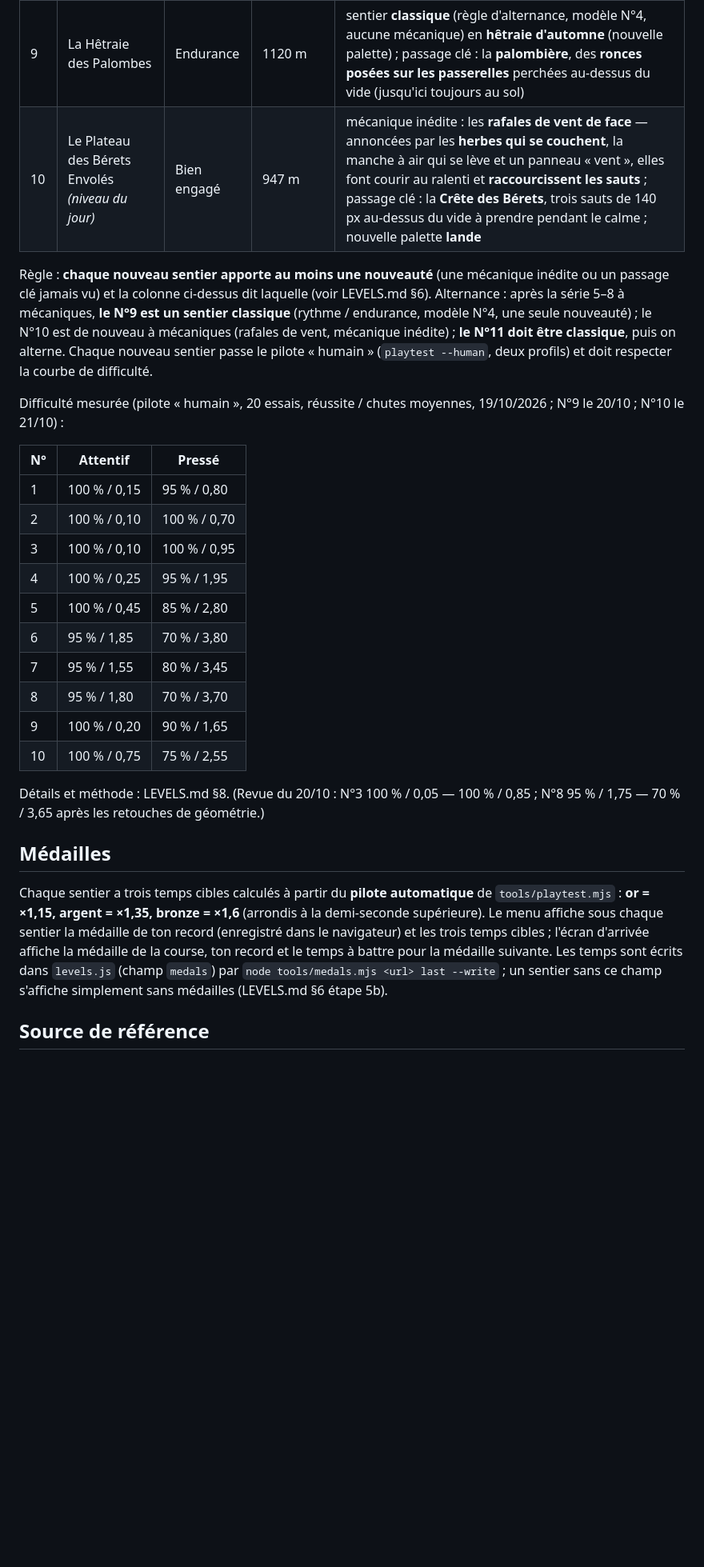
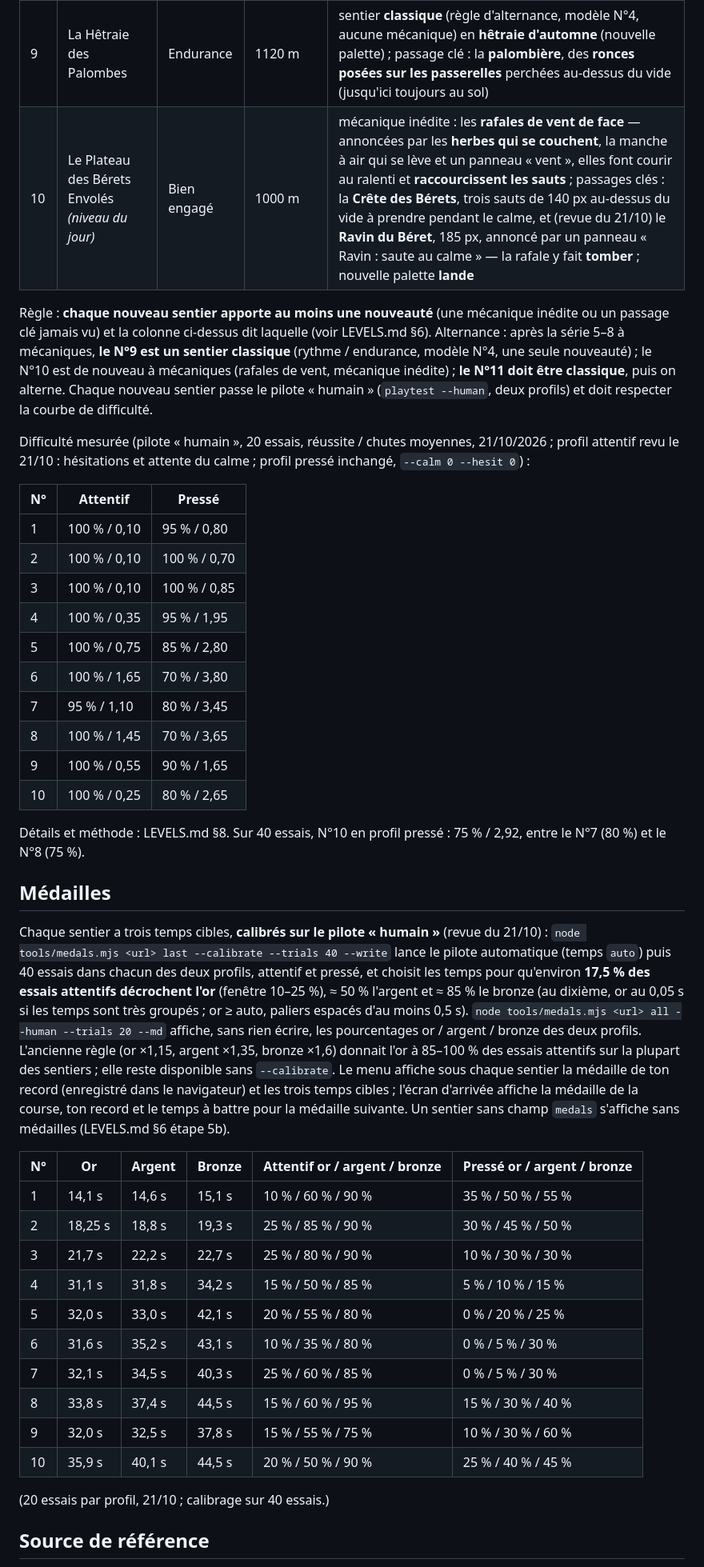
Before and after one commit to lorentebenjamin-creator/nouste-corrida-trail, a Markdown page: README.md, the part around one of its changes. Shown at 80% size. GitHub-like rendering; blank space fills up the shorter version.

Commit message:
Revue 21/10 (en cours) : README et LEVELS.md (médailles calibrées, ravin au calme, archive corrida-classement)

```diff
--- a/README.md
+++ b/README.md
@@ -22,7 +22,7 @@ de son auteur, pour pouvoir l'héberger soi-même et ajouter des sentiers.
 | 7 | La Cascade des Desmans | Engagé | 950 m | **jet de cascade** : rideau d'eau intermittent au-dessus d'un ravin |
 | 8 | Le Gué des Lucioles | Très engagé | 956 m | trail **de nuit** (nouvelle palette, liseré clair sur les sols, gave visible, lucioles) et **jet + radeau** : la cascade tombe sur l'embarcadère d'un radeau mobile, deux cycles à lire ensemble |
 | 9 | La Hêtraie des Palombes | Endurance | 1120 m | sentier **classique** (règle d'alternance, modèle N°4, aucune mécanique) en **hêtraie d'automne** (nouvelle palette) ; passage clé : la **palombière**, des **ronces posées sur les passerelles** perchées au-dessus du vide (jusqu'ici toujours au sol) |
-| 10 | Le Plateau des Bérets Envolés *(niveau du jour)* | Bien engagé | 947 m | mécanique inédite : les **rafales de vent de face** — annoncées par les **herbes qui se couchent**, la manche à air qui se lève et un panneau « vent », elles font courir au ralenti et **raccourcissent les sauts** ; passage clé : la **Crête des Bérets**, trois sauts de 140 px au-dessus du vide à prendre pendant le calme ; nouvelle palette **lande** |
+| 10 | Le Plateau des Bérets Envolés *(niveau du jour)* | Bien engagé | 1000 m | mécanique inédite : les **rafales de vent de face** — annoncées par les **herbes qui se couchent**, la manche à air qui se lève et un panneau « vent », elles font courir au ralenti et **raccourcissent les sauts** ; passages clés : la **Crête des Bérets**, trois sauts de 140 px au-dessus du vide à prendre pendant le calme, et (revue du 21/10) le **Ravin du Béret**, 185 px, annoncé par un panneau « Ravin : saute au calme » — la rafale y fait **tomber** ; nouvelle palette **lande** |
 
 Règle : **chaque nouveau sentier apporte au moins une nouveauté** (une mécanique inédite ou un
 passage clé jamais vu) et la colonne ci-dessus dit laquelle (voir LEVELS.md §6).
@@ -31,33 +31,54 @@ endurance, modèle N°4, une seule nouveauté) ; le N°10 est de nouveau à méc
 vent, mécanique inédite) ; **le N°11 doit être classique**, puis on alterne. Chaque nouveau sentier passe le pilote « humain »
 (`playtest --human`, deux profils) et doit respecter la courbe de difficulté.
 
-Difficulté mesurée (pilote « humain », 20 essais, réussite / chutes moyennes, 19/10/2026 ; N°9 le 20/10 ; N°10 le 21/10) :
+Difficulté mesurée (pilote « humain », 20 essais, réussite / chutes moyennes, 21/10/2026 ; profil attentif
+revu le 21/10 : hésitations et attente du calme ; profil pressé inchangé, `--calm 0 --hesit 0`) :
 
 | N° | Attentif | Pressé |
 |---|---|---|
-| 1 | 100 % / 0,15 | 95 % / 0,80 |
+| 1 | 100 % / 0,10 | 95 % / 0,80 |
 | 2 | 100 % / 0,10 | 100 % / 0,70 |
-| 3 | 100 % / 0,10 | 100 % / 0,95 |
-| 4 | 100 % / 0,25 | 95 % / 1,95 |
-| 5 | 100 % / 0,45 | 85 % / 2,80 |
-| 6 | 95 % / 1,85 | 70 % / 3,80 |
-| 7 | 95 % / 1,55 | 80 % / 3,45 |
-| 8 | 95 % / 1,80 | 70 % / 3,70 |
-| 9 | 100 % / 0,20 | 90 % / 1,65 |
-| 10 | 100 % / 0,75 | 75 % / 2,55 |
+| 3 | 100 % / 0,10 | 100 % / 0,85 |
+| 4 | 100 % / 0,35 | 95 % / 1,95 |
+| 5 | 100 % / 0,75 | 85 % / 2,80 |
+| 6 | 100 % / 1,65 | 70 % / 3,80 |
+| 7 | 95 % / 1,10 | 80 % / 3,45 |
+| 8 | 100 % / 1,45 | 70 % / 3,65 |
+| 9 | 100 % / 0,55 | 90 % / 1,65 |
+| 10 | 100 % / 0,25 | 80 % / 2,65 |
 
-Détails et méthode : LEVELS.md §8. (Revue du 20/10 : N°3 100 % / 0,05 — 100 % / 0,85 ;
-N°8 95 % / 1,75 — 70 % / 3,65 après les retouches de géométrie.)
+Détails et méthode : LEVELS.md §8. Sur 40 essais, N°10 en profil pressé : 75 % / 2,92, entre le
+N°7 (80 %) et le N°8 (75 %).
 
 ## Médailles
 
-Chaque sentier a trois temps cibles calculés à partir du **pilote automatique** de
-`tools/playtest.mjs` : **or = ×1,15, argent = ×1,35, bronze = ×1,6** (arrondis à la demi-seconde
-supérieure). Le menu affiche sous chaque sentier la médaille de ton record (enregistré dans le
-navigateur) et les trois temps cibles ; l'écran d'arrivée affiche la médaille de la course, ton
-record et le temps à battre pour la médaille suivante. Les temps sont écrits dans `levels.js`
-(champ `medals`) par `node tools/medals.mjs <url> last --write` ; un sentier sans ce champ
-s'affiche simplement sans médailles (LEVELS.md §6 étape 5b).
+Chaque sentier a trois temps cibles, **calibrés sur le pilote « humain »** (revue du 21/10) :
+`node tools/medals.mjs <url> last --calibrate --trials 40 --write` lance le pilote automatique
+(temps `auto`) puis 40 essais dans chacun des deux profils, attentif et pressé, et choisit les
+temps pour qu'environ **17,5 % des essais attentifs décrochent l'or** (fenêtre 10–25 %), ≈ 50 %
+l'argent et ≈ 85 % le bronze (au dixième, or au 0,05 s si les temps sont très groupés ; or ≥ auto,
+paliers espacés d'au moins 0,5 s). `node tools/medals.mjs <url> all --human --trials 20 --md`
+affiche, sans rien écrire, les pourcentages or / argent / bronze des deux profils. L'ancienne règle
+(or ×1,15, argent ×1,35, bronze ×1,6) donnait l'or à 85–100 % des essais attentifs sur la plupart
+des sentiers ; elle reste disponible sans `--calibrate`. Le menu affiche sous chaque sentier la
+médaille de ton record (enregistré dans le navigateur) et les trois temps cibles ; l'écran
+d'arrivée affiche la médaille de la course, ton record et le temps à battre pour la médaille
+suivante. Un sentier sans champ `medals` s'affiche sans médailles (LEVELS.md §6 étape 5b).
+
+| N° | Or | Argent | Bronze | Attentif or / argent / bronze | Pressé or / argent / bronze |
+|---|---|---|---|---|---|
+| 1 | 14,1 s | 14,6 s | 15,1 s | 10 % / 60 % / 90 % | 35 % / 50 % / 55 % |
+| 2 | 18,25 s | 18,8 s | 19,3 s | 25 % / 85 % / 90 % | 30 % / 45 % / 50 % |
+| 3 | 21,7 s | 22,2 s | 22,7 s | 25 % / 80 % / 90 % | 10 % / 30 % / 30 % |
+| 4 | 31,1 s | 31,8 s | 34,2 s | 15 % / 50 % / 85 % | 5 % / 10 % / 15 % |
+| 5 | 32,0 s | 33,0 s | 42,1 s | 20 % / 55 % / 80 % | 0 % / 20 % / 25 % |
+| 6 | 31,6 s | 35,2 s | 43,1 s | 10 % / 35 % / 80 % | 0 % / 5 % / 30 % |
+| 7 | 32,1 s | 34,5 s | 40,3 s | 25 % / 60 % / 85 % | 0 % / 5 % / 30 % |
+| 8 | 33,8 s | 37,4 s | 44,5 s | 15 % / 60 % / 95 % | 15 % / 30 % / 40 % |
+| 9 | 32,0 s | 32,5 s | 37,8 s | 15 % / 55 % / 75 % | 10 % / 30 % / 60 % |
+| 10 | 35,9 s | 40,1 s | 44,5 s | 20 % / 50 % / 90 % | 25 % / 40 % / 45 % |
+
+(20 essais par profil, 21/10 ; calibrage sur 40 essais.)
 
 ## Source de référence
 
```
Also changed, not shown: other parts of README.md (+4 -3 lines), LEVELS.md (+60 -17 lines).
